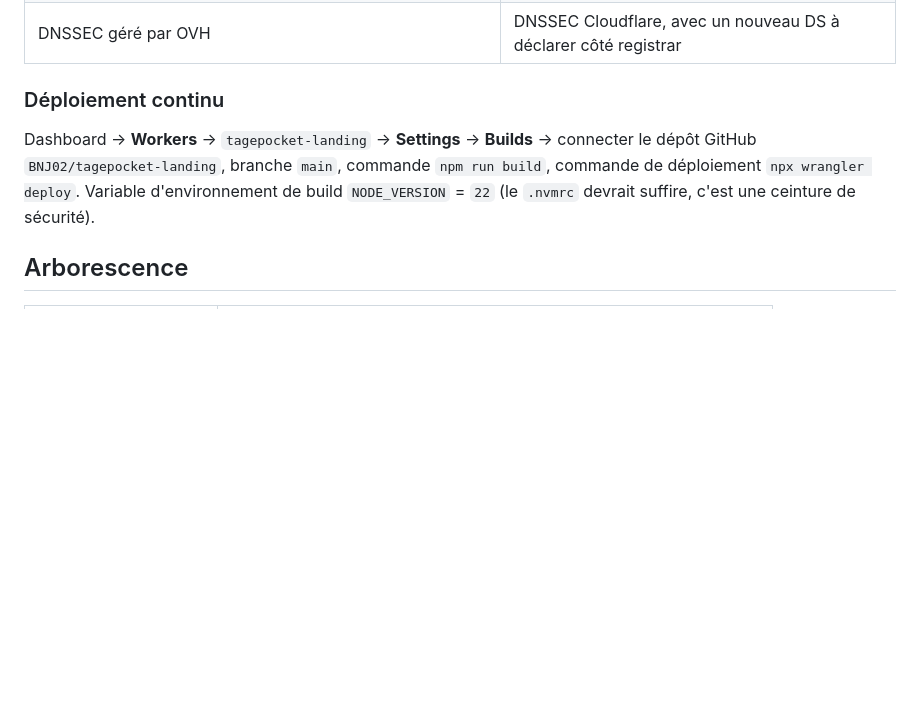
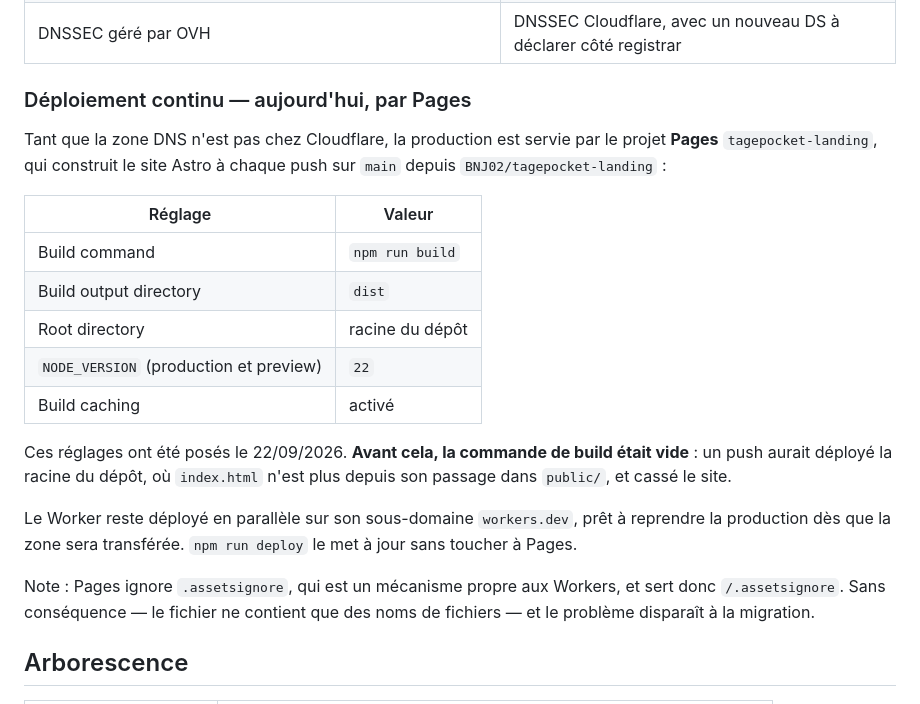
Before and after one commit to BNJ02/tagepocket-landing, a Markdown page: README.md, the part around the change. GitHub-like rendering; blank space fills up the shorter version.

Commit message:
docs: la production est construite par Pages en attendant le transfert DNS
Le projet Pages n'avait aucune commande de build : depuis que index.html est
passé dans public/, un push sur main aurait déployé une racine sans page
d'accueil. Les réglages sont désormais posés — npm run build, sortie dist,
NODE_VERSION=22 en production et preview, cache activé — et le premier build
automatique est passé.

Le Worker reste déployé en parallèle sur workers.dev, prêt à reprendre la
production dès que la zone DNS sera chez Cloudflare.

Co-Authored-By: Claude Opus 5 <noreply@anthropic.com>
Claude-Session: https://claude.ai/code/session_01KpkHru5wFpQdsVb6XAeC9y

```diff
--- a/README.md
+++ b/README.md
@@ -94,13 +94,31 @@ les enregistrements qui *désignent* ces serveurs changent de zone.
 | `CNAME www → tagepocket-landing.pages.dev` | custom domain du Worker |
 | DNSSEC géré par OVH | DNSSEC Cloudflare, avec un nouveau DS à déclarer côté registrar |
 
-### Déploiement continu
+### Déploiement continu — aujourd'hui, par Pages
 
-Dashboard → **Workers** → `tagepocket-landing` → **Settings** → **Builds** →
-connecter le dépôt GitHub `BNJ02/tagepocket-landing`, branche `main`,
-commande `npm run build`, commande de déploiement `npx wrangler deploy`.
-Variable d'environnement de build `NODE_VERSION` = `22` (le `.nvmrc` devrait
-suffire, c'est une ceinture de sécurité).
+Tant que la zone DNS n'est pas chez Cloudflare, la production est servie par le
+projet **Pages** `tagepocket-landing`, qui construit le site Astro à chaque push
+sur `main` depuis `BNJ02/tagepocket-landing` :
+
+| Réglage | Valeur |
+|---|---|
+| Build command | `npm run build` |
+| Build output directory | `dist` |
+| Root directory | racine du dépôt |
+| `NODE_VERSION` (production et preview) | `22` |
+| Build caching | activé |
+
+Ces réglages ont été posés le 22/09/2026. **Avant cela, la commande de build
+était vide** : un push aurait déployé la racine du dépôt, où `index.html` n'est
+plus depuis son passage dans `public/`, et cassé le site.
+
+Le Worker reste déployé en parallèle sur son sous-domaine `workers.dev`, prêt à
+reprendre la production dès que la zone sera transférée. `npm run deploy` le met
+à jour sans toucher à Pages.
+
+Note : Pages ignore `.assetsignore`, qui est un mécanisme propre aux Workers, et
+sert donc `/.assetsignore`. Sans conséquence — le fichier ne contient que des
+noms de fichiers — et le problème disparaît à la migration.
 
 ## Arborescence
 
```
